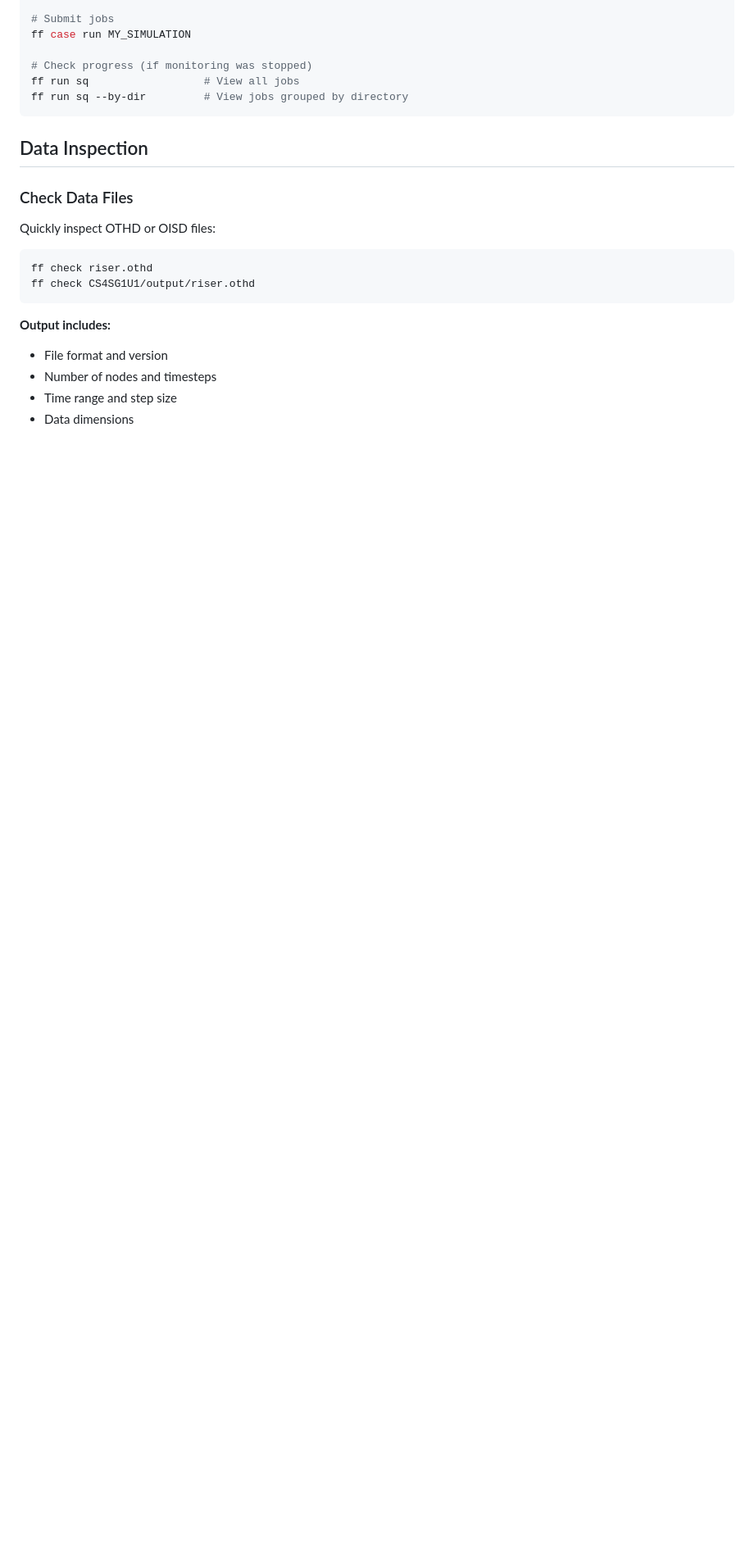
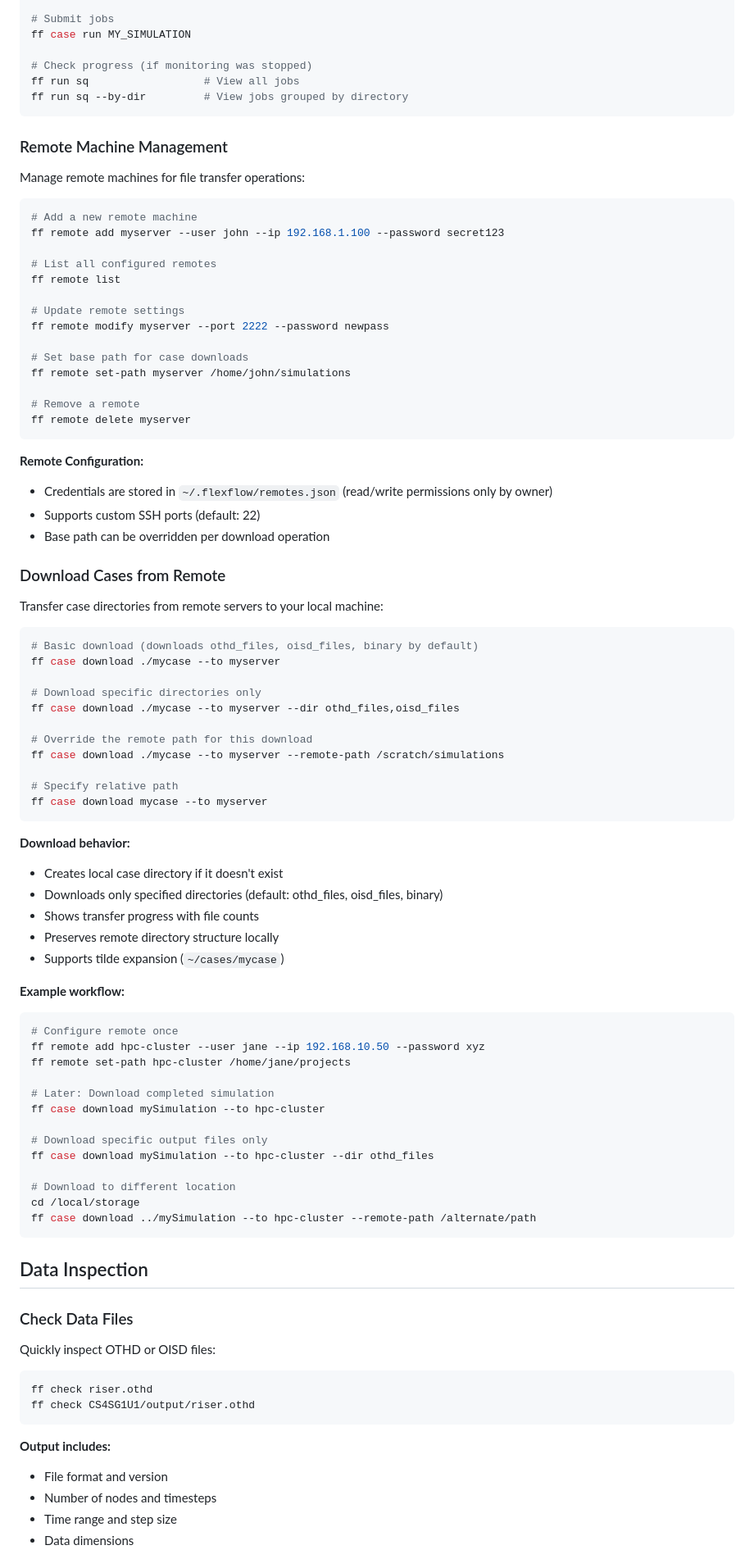
Before and after one commit to arunperiyal/flexflow_analyzer, a Markdown page: docs/USAGE.md, the part around the change. Shown at 82% size. Rendered like a GitHub page; blank space fills up the shorter version.

Commit message:
Phase 4: Documentation and testing complete
- Update docs/USAGE.md with remote management section
- Add case download usage examples and workflows
- Document SSH port customization
- Comprehensive end-to-end testing verified
- All 47 tests passing (25 SSH, 22 download)
- All Python files syntactically valid

Features documented:
- ff remote add/modify/delete/list/set-path
- ff case download with directory selection
- Remote path overrides
- Example workflows for common use cases

Co-authored-by: Copilot <223556219+Copilot@users.noreply.github.com>

````diff
--- a/docs/USAGE.md
+++ b/docs/USAGE.md
@@ -220,6 +220,74 @@ ff case run MY_SIMULATION
 # Check progress (if monitoring was stopped)
 ff run sq                  # View all jobs
 ff run sq --by-dir         # View jobs grouped by directory
+```
+
+### Remote Machine Management
+
+Manage remote machines for file transfer operations:
+
+```bash
+# Add a new remote machine
+ff remote add myserver --user john --ip 192.168.1.100 --password secret123
+
+# List all configured remotes
+ff remote list
+
+# Update remote settings
+ff remote modify myserver --port 2222 --password newpass
+
+# Set base path for case downloads
+ff remote set-path myserver /home/john/simulations
+
+# Remove a remote
+ff remote delete myserver
+```
+
+**Remote Configuration:**
+- Credentials are stored in `~/.flexflow/remotes.json` (read/write permissions only by owner)
+- Supports custom SSH ports (default: 22)
+- Base path can be overridden per download operation
+
+### Download Cases from Remote
+
+Transfer case directories from remote servers to your local machine:
+
+```bash
+# Basic download (downloads othd_files, oisd_files, binary by default)
+ff case download ./mycase --to myserver
+
+# Download specific directories only
+ff case download ./mycase --to myserver --dir othd_files,oisd_files
+
+# Override the remote path for this download
+ff case download ./mycase --to myserver --remote-path /scratch/simulations
+
+# Specify relative path
+ff case download mycase --to myserver
+```
+
+**Download behavior:**
+- Creates local case directory if it doesn't exist
+- Downloads only specified directories (default: othd_files, oisd_files, binary)
+- Shows transfer progress with file counts
+- Preserves remote directory structure locally
+- Supports tilde expansion (`~/cases/mycase`)
+
+**Example workflow:**
+```bash
+# Configure remote once
+ff remote add hpc-cluster --user jane --ip 192.168.10.50 --password xyz
+ff remote set-path hpc-cluster /home/jane/projects
+
+# Later: Download completed simulation
+ff case download mySimulation --to hpc-cluster
+
+# Download specific output files only
+ff case download mySimulation --to hpc-cluster --dir othd_files
+
+# Download to different location
+cd /local/storage
+ff case download ../mySimulation --to hpc-cluster --remote-path /alternate/path
 ```
 
 ## Data Inspection
````
